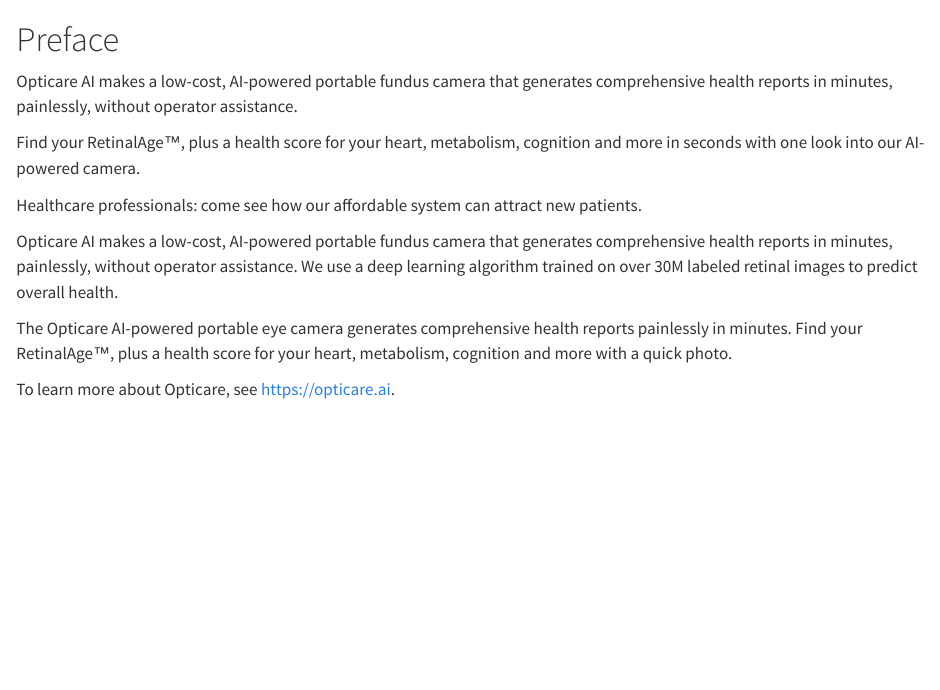
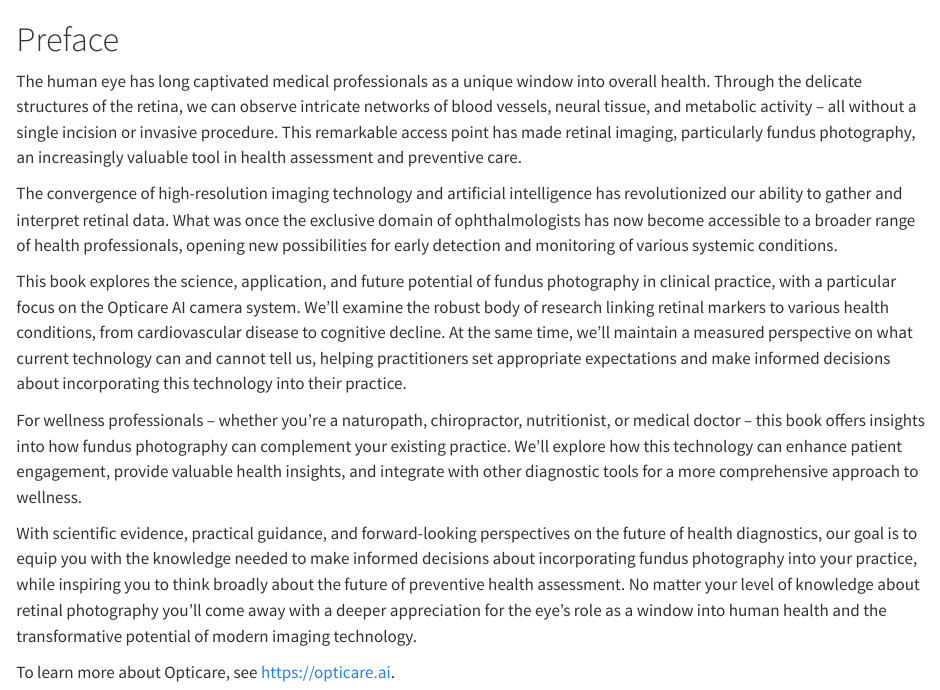
Before and after one commit to opticareai/eyes-on-health, a Quarto document (index.qmd): the page in a window 1100 px wide, from its top. Rendered offline with R 4.5, knitr and Pandoc in place of Quarto, with nearby package versions.

Commit message:
Improved Intro

```diff
--- a/index.qmd
+++ b/index.qmd
@@ -1,14 +1,14 @@
 # Preface {.unnumbered}
 
-Opticare AI makes a low-cost, AI-powered portable fundus camera that generates comprehensive health reports in minutes, painlessly, without operator assistance.
+The human eye has long captivated medical professionals as a unique window into overall health. Through the delicate structures of the retina, we can observe intricate networks of blood vessels, neural tissue, and metabolic activity – all without a single incision or invasive procedure. This remarkable access point has made retinal imaging, particularly fundus photography, an increasingly valuable tool in health assessment and preventive care.
 
-Find your RetinalAge™, plus a health score for your heart, metabolism, cognition and more in seconds with one look into our AI-powered camera.
+The convergence of high-resolution imaging technology and artificial intelligence has revolutionized our ability to gather and interpret retinal data. What was once the exclusive domain of ophthalmologists has now become accessible to a broader range of health professionals, opening new possibilities for early detection and monitoring of various systemic conditions.
 
-Healthcare professionals: come see how our affordable system can attract new patients.
+This book explores the science, application, and future potential of fundus photography in clinical practice, with a particular focus on the Opticare AI camera system. We'll examine the robust body of research linking retinal markers to various health conditions, from cardiovascular disease to cognitive decline. At the same time, we'll maintain a measured perspective on what current technology can and cannot tell us, helping practitioners set appropriate expectations and make informed decisions about incorporating this technology into their practice.
 
-Opticare AI makes a low-cost, AI-powered portable fundus camera that generates comprehensive health reports in minutes, painlessly, without operator assistance. We use a deep learning algorithm trained on over 30M labeled retinal images to predict overall health.
+For wellness professionals – whether you're a naturopath, chiropractor, nutritionist, or medical doctor – this book offers insights into how fundus photography can complement your existing practice. We'll explore how this technology can enhance patient engagement, provide valuable health insights, and integrate with other diagnostic tools for a more comprehensive approach to wellness.
 
-The Opticare AI-powered portable eye camera generates comprehensive health reports painlessly in minutes. Find your RetinalAge™, plus a health score for your heart, metabolism, cognition and more with a quick photo.
+With scientific evidence, practical guidance, and forward-looking perspectives on the future of health diagnostics, our  goal is to equip you with the knowledge needed to make informed decisions about incorporating fundus photography into your practice, while inspiring you to think broadly about the future of preventive health assessment. No matter your level of knowledge about retinal photography you'll come away with a deeper appreciation for the eye's role as a window into human health and the transformative potential of modern imaging technology.
 
 
 To learn more about Opticare, see  <https://opticare.ai>.
```
Also changed, not shown: _quarto.yml (+1 -1 lines), docs/search.json, 2 other files.
